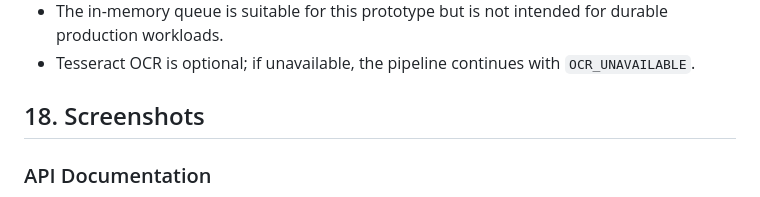
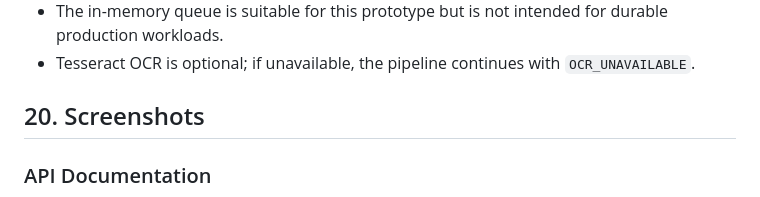
Before and after one commit to navyashreern11/intelligent-media-processing, a Markdown page: README.md, the part around the change. Drawn GitHub-style.

Commit message:
Fix README setup and section numbering

```diff
--- a/README.md
+++ b/README.md
@@ -441,7 +441,7 @@ This separation keeps image metadata, job lifecycle information, and analysis re
 - The in-memory queue is suitable for this prototype but is not intended for durable production workloads.
 - Tesseract OCR is optional; if unavailable, the pipeline continues with `OCR_UNAVAILABLE`.
 
-## 18. Screenshots
+## 20. Screenshots
 
 ### API Documentation
 ![API Documentation](screenshots/IMPP%20pipeline.png)
```
